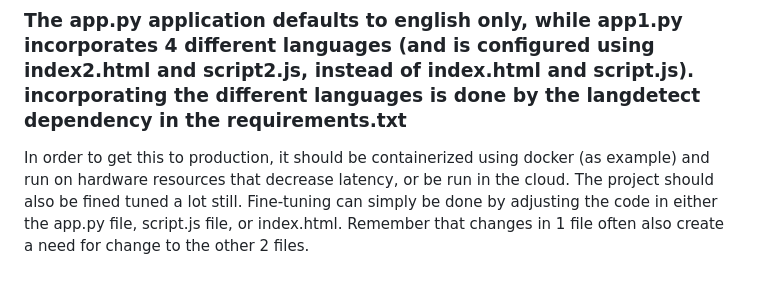
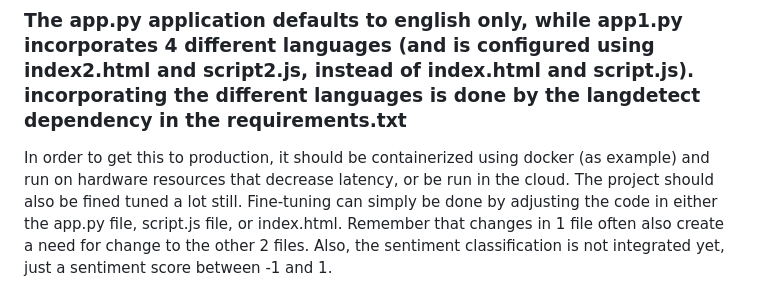
Before and after one commit to TiULevi/VanGogh_RAG_Model, a Markdown page: README.md, the part around the change. Drawn GitHub-style.

```diff
--- a/README.md
+++ b/README.md
@@ -33,4 +33,4 @@ The RAG_local_model file was used to experiment with running the RAG model local
 
 ### **The app.py application defaults to english only, while app1.py incorporates 4 different languages (and is configured using index2.html and script2.js, instead of index.html and script.js)**. incorporating the different languages is done by the langdetect dependency in the requirements.txt
 
-In order to get this to production, it should be containerized using docker (as example) and run on hardware resources that decrease latency, or be run in the cloud. The project should also be fined tuned a lot still. Fine-tuning can simply be done by adjusting the code in either the app.py file, script.js file, or index.html. Remember that changes in 1 file often also create a need for change to the other 2 files.
+In order to get this to production, it should be containerized using docker (as example) and run on hardware resources that decrease latency, or be run in the cloud. The project should also be fined tuned a lot still. Fine-tuning can simply be done by adjusting the code in either the app.py file, script.js file, or index.html. Remember that changes in 1 file often also create a need for change to the other 2 files. Also, the sentiment classification is not integrated yet, just a sentiment score between -1 and 1.
```
